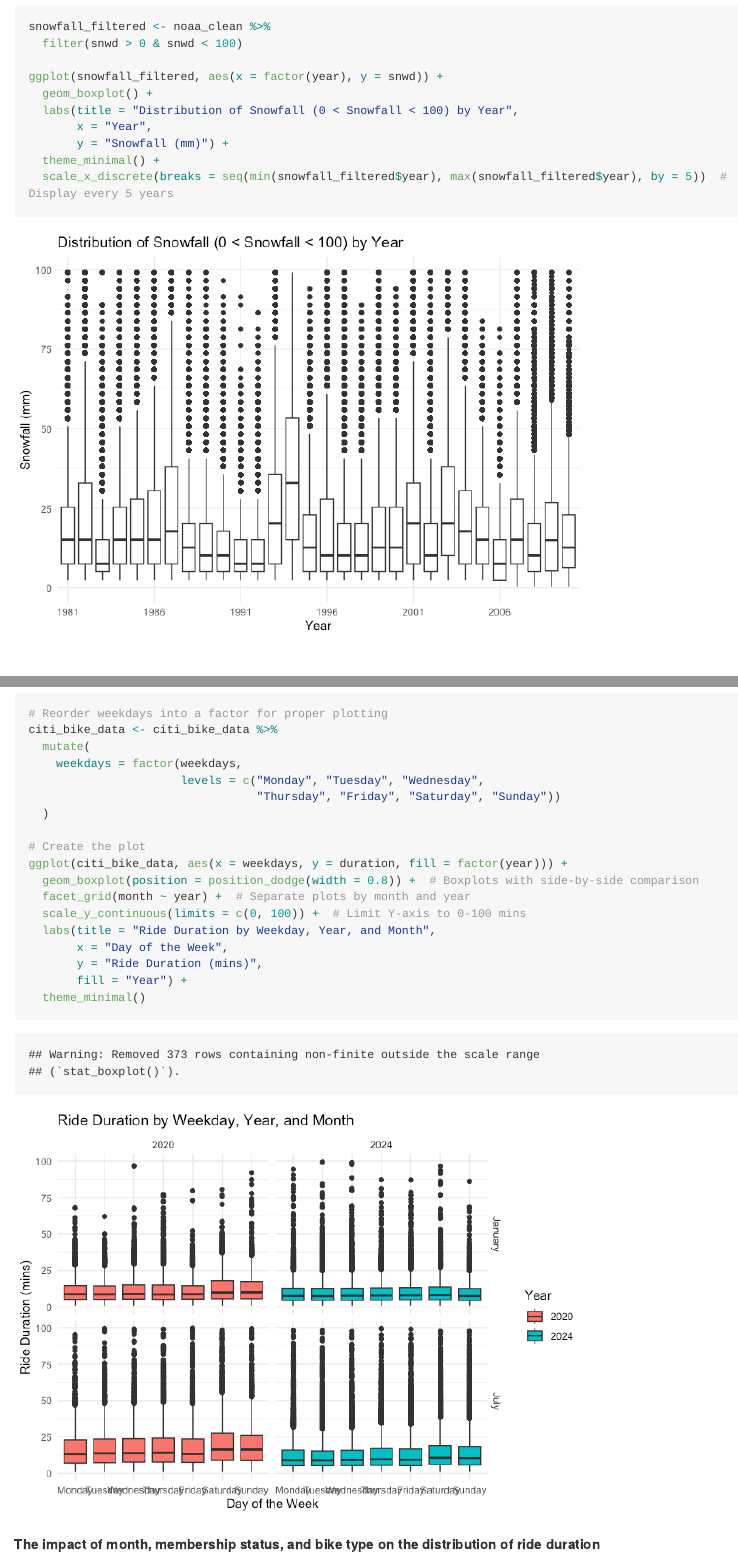
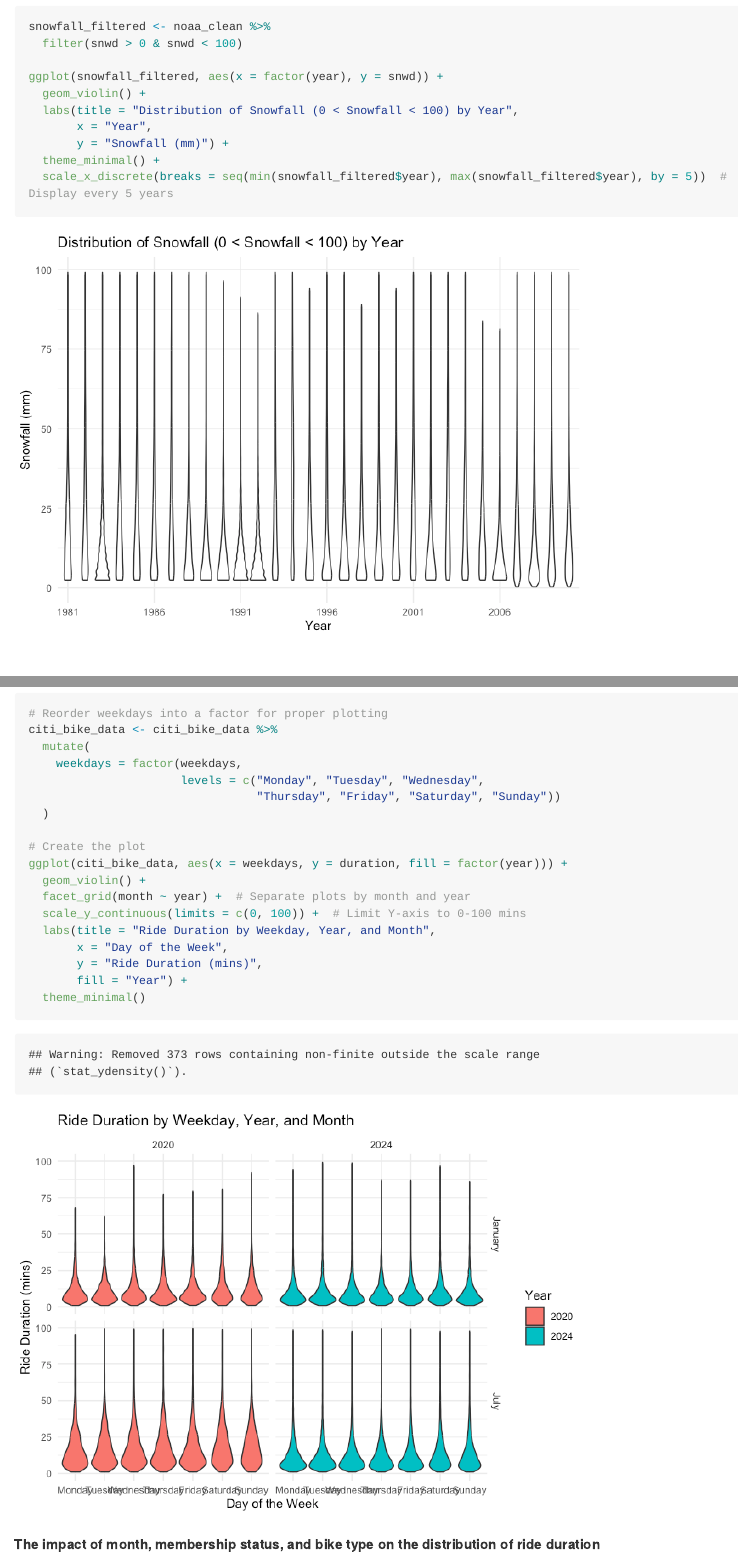
Before and after one commit to Jiayi1230/P8105_HW3_JG4890, an R Markdown document (P8105.Rmd): the page in a window 1100 px wide, from 5110 px down, and a second part further down, joined at a grey line. The pictures show the output file P8105.md that the author committed with the source, drawn offline in the style of GitHub; long lines of code are wrapped.

Commit message:
Some figures update from boxplots into violinplot for a better fit with the outliers.

```diff
--- a/P8105.Rmd
+++ b/P8105.Rmd
@@ -110,7 +110,7 @@ snowfall_filtered <- noaa_clean %>%
   filter(snwd > 0 & snwd < 100)
 
 ggplot(snowfall_filtered, aes(x = factor(year), y = snwd)) +
-  geom_boxplot() +
+  geom_violin() +
   labs(title = "Distribution of Snowfall (0 < Snowfall < 100) by Year",
        x = "Year",
        y = "Snowfall (mm)") +
@@ -302,7 +302,7 @@ citi_bike_data <- citi_bike_data %>%
 
 # Create the plot
 ggplot(citi_bike_data, aes(x = weekdays, y = duration, fill = factor(year))) +
-  geom_boxplot(position = position_dodge(width = 0.8)) +  # Boxplots with side-by-side comparison
+  geom_violin() +
   facet_grid(month ~ year) +  # Separate plots by month and year
   scale_y_continuous(limits = c(0, 100)) +  # Limit Y-axis to 0-100 mins
   labs(title = "Ride Duration by Weekday, Year, and Month",
```
Also changed, not shown: P8105.md, P8105_files/figure-gfm/unnamed-chunk-14-1.png, P8105_files/figure-gfm/unnamed-chunk-5-1.png, P8105.Rmd (2 more changed lines).
